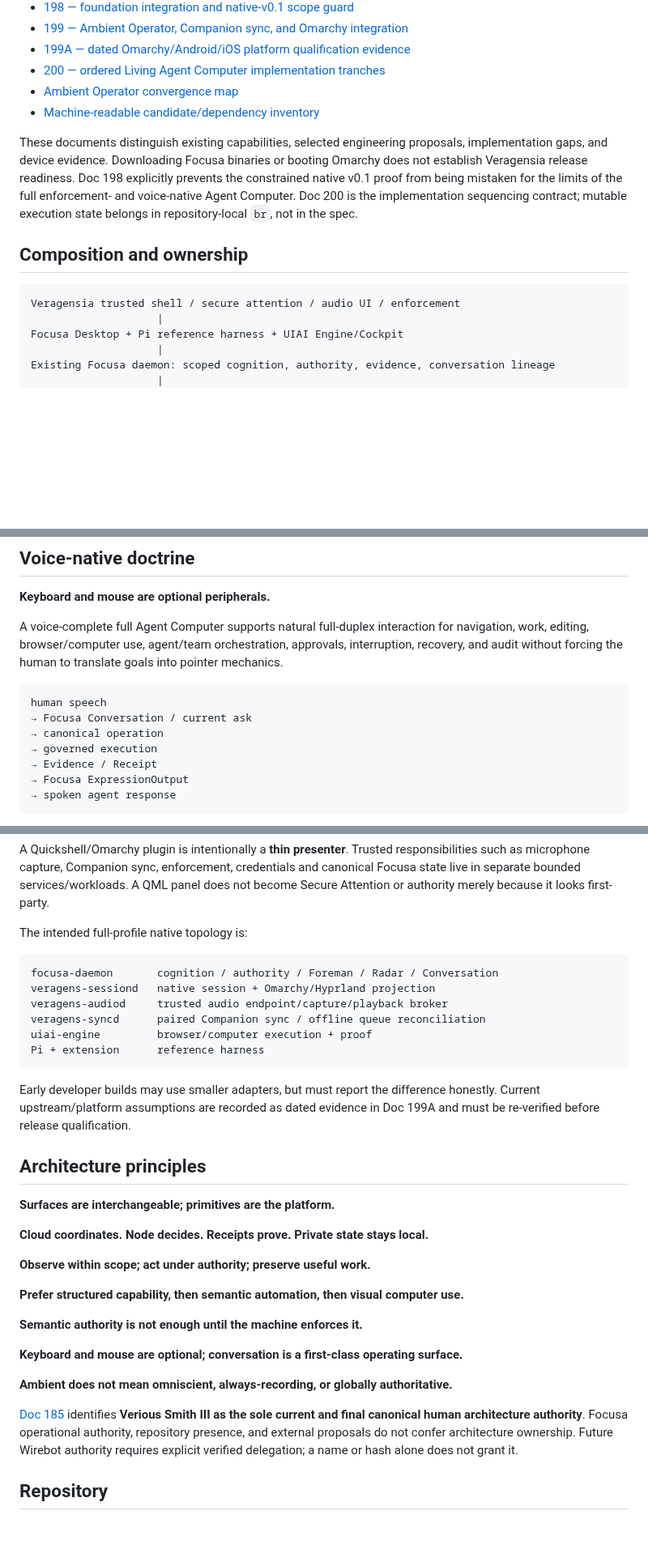
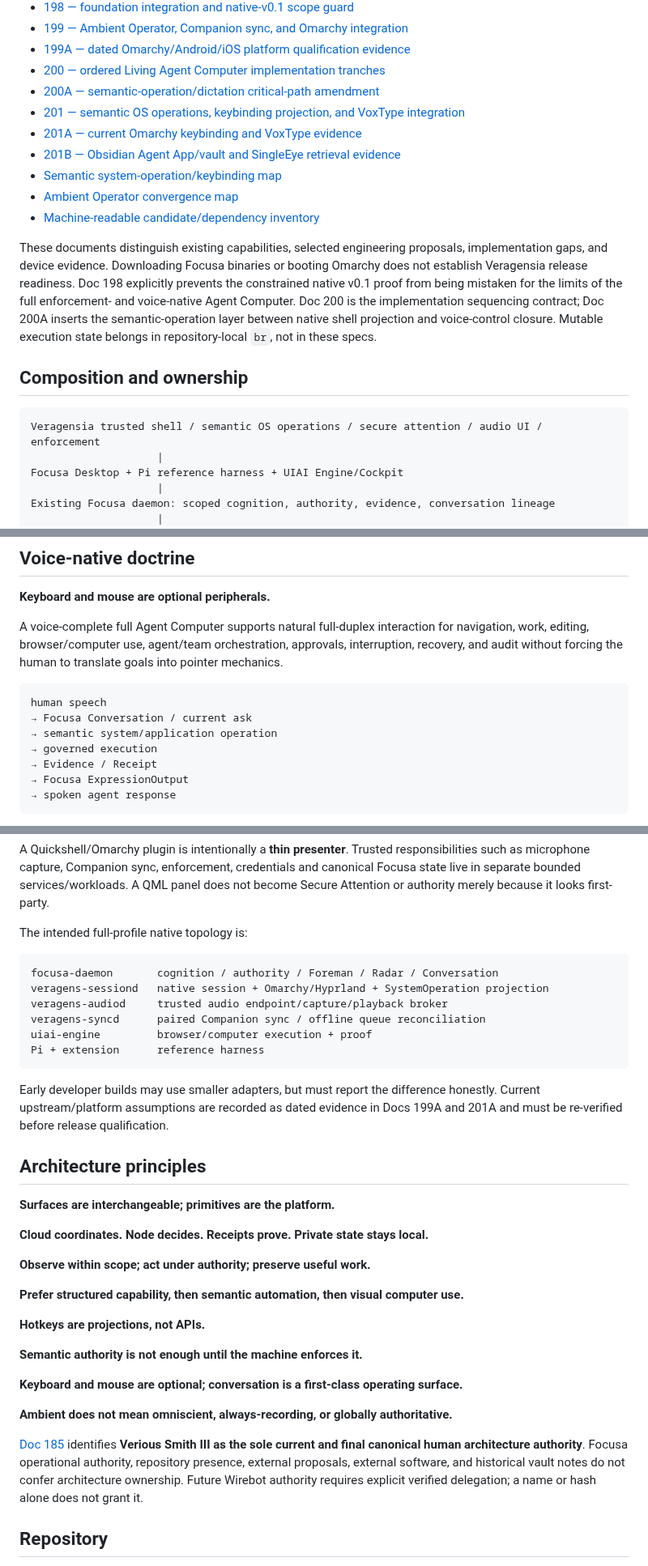
Before and after one commit to Startempire-Wire/veragensia, a Markdown page: README.md, 3 parts joined by grey strips. Shown at 81% size. Drawn GitHub-style; blank space fills up the shorter version.

````diff
--- a/README.md
+++ b/README.md
@@ -27,15 +27,20 @@ The next implementation target is a **native Omarchy developer preview**, with p
 - [199 — Ambient Operator, Companion sync, and Omarchy integration](docs/199-veragensia-ambient-operator-companion-sync-and-omarchy-integration-spec.md)
 - [199A — dated Omarchy/Android/iOS platform qualification evidence](docs/199a-veragensia-current-platform-qualification-evidence-2026-09-05.md)
 - [200 — ordered Living Agent Computer implementation tranches](docs/200-veragensia-living-agent-computer-implementation-tranche-plan.md)
+- [200A — semantic-operation/dictation critical-path amendment](docs/200a-veragensia-semantic-operation-and-dictation-critical-path-amendment.md)
+- [201 — semantic OS operations, keybinding projection, and VoxType integration](docs/201-veragensia-semantic-os-operation-keybinding-and-voxtype-integration-spec.md)
+- [201A — current Omarchy keybinding and VoxType evidence](docs/201a-veragensia-current-omarchy-keybinding-and-voxtype-evidence-2026-09-05.md)
+- [201B — Obsidian Agent App/vault and SingleEye retrieval evidence](docs/201b-veragensia-obsidian-agent-app-vault-and-singleeye-retrieval-evidence-2026-09-05.md)
+- [Semantic system-operation/keybinding map](docs/contracts/system-operation-keybinding-map.v1.yaml)
 - [Ambient Operator convergence map](docs/contracts/ambient-operator-convergence-map.v1.yaml)
 - [Machine-readable candidate/dependency inventory](config/v0.1-release-candidate.json)
 
-These documents distinguish existing capabilities, selected engineering proposals, implementation gaps, and device evidence. Downloading Focusa binaries or booting Omarchy does not establish Veragensia release readiness. Doc 198 explicitly prevents the constrained native v0.1 proof from being mistaken for the limits of the full enforcement- and voice-native Agent Computer. Doc 200 is the implementation sequencing contract; mutable execution state belongs in repository-local `br`, not in the spec.
+These documents distinguish existing capabilities, selected engineering proposals, implementation gaps, and device evidence. Downloading Focusa binaries or booting Omarchy does not establish Veragensia release readiness. Doc 198 explicitly prevents the constrained native v0.1 proof from being mistaken for the limits of the full enforcement- and voice-native Agent Computer. Doc 200 is the implementation sequencing contract; Doc 200A inserts the semantic-operation layer between native shell projection and voice-control closure. Mutable execution state belongs in repository-local `br`, not in these specs.
 
 ## Composition and ownership
 
 ```text
-Veragensia trusted shell / secure attention / audio UI / enforcement
+Veragensia trusted shell / semantic OS operations / secure attention / audio UI / enforcement
                     |
 Focusa Desktop + Pi reference harness + UIAI Engine/Cockpit
                     |
@@ -104,7 +143,7 @@ A voice-complete full Agent Computer supports natural full-duplex interaction fo
 ```text
 human speech
 → Focusa Conversation / current ask
-→ canonical operation
+→ semantic system/application operation
 → governed execution
 → Evidence / Receipt
 → Focusa ExpressionOutput
@@ -154,14 +193,14 @@ The intended full-profile native topology is:
 
 ```text
 focusa-daemon       cognition / authority / Foreman / Radar / Conversation
-veragens-sessiond   native session + Omarchy/Hyprland projection
+veragens-sessiond   native session + Omarchy/Hyprland + SystemOperation projection
 veragens-audiod     trusted audio endpoint/capture/playback broker
 veragens-syncd      paired Companion sync / offline queue reconciliation
 uiai-engine         browser/computer execution + proof
 Pi + extension      reference harness
 ```
 
-Early developer builds may use smaller adapters, but must report the difference honestly. Current upstream/platform assumptions are recorded as dated evidence in Doc 199A and must be re-verified before release qualification.
+Early developer builds may use smaller adapters, but must report the difference honestly. Current upstream/platform assumptions are recorded as dated evidence in Docs 199A and 201A and must be re-verified before release qualification.
 
 ## Architecture principles
 
@@ -173,13 +212,15 @@ Early developer builds may use smaller adapters, but must report the difference
 
 **Prefer structured capability, then semantic automation, then visual computer use.**
 
+**Hotkeys are projections, not APIs.**
+
 **Semantic authority is not enough until the machine enforces it.**
 
 **Keyboard and mouse are optional; conversation is a first-class operating surface.**
 
 **Ambient does not mean omniscient, always-recording, or globally authoritative.**
 
-[Doc 185](docs/185-veragensia-architecture-authority-provenance-and-wirebot-identity-policy.md) identifies **Verious Smith III as the sole current and final canonical human architecture authority**. Focusa operational authority, repository presence, and external proposals do not confer architecture ownership. Future Wirebot authority requires explicit verified delegation; a name or hash alone does not grant it.
+[Doc 185](docs/185-veragensia-architecture-authority-provenance-and-wirebot-identity-policy.md) identifies **Verious Smith III as the sole current and final canonical human architecture authority**. Focusa operational authority, repository presence, external proposals, external software, and historical vault notes do not confer architecture ownership. Future Wirebot authority requires explicit verified delegation; a name or hash alone does not grant it.
 
 ## Repository
 
````
Also changed, not shown: other parts of README.md (+38 -2 lines).
